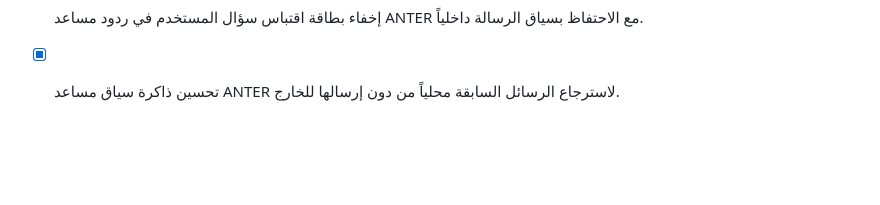
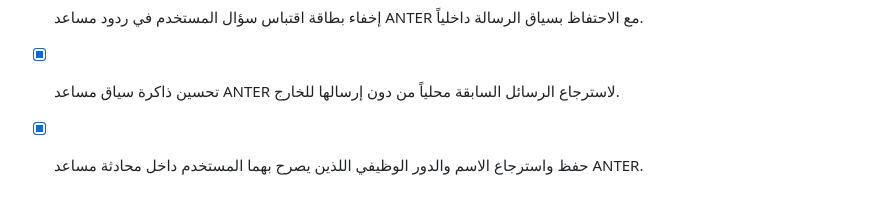
Before and after one commit to smart2ye/anter-messenger-android, a Markdown page: todo.md, the part around the change. GitHub-like rendering; blank space fills up the shorter version.

Commit message:
Checkpoint: توثيق اكتمال حفظ واسترجاع تعريفات المستخدم المهنية داخل محادثة مساعد ANTER؛ سؤال «ما هي وظيفتي؟» يستخدم ذاكرة محلية ولا ينتقل إلى مسار خارجي؛ اختبارات ANTER ناجحة.

```diff
--- a/todo.md
+++ b/todo.md
@@ -47,3 +47,4 @@
 - [x] توسيع رد حالة ANTER المختصر ليغطي المنصة وMessenger وmini-llm بدقة.
 - [x] إخفاء بطاقة اقتباس سؤال المستخدم في ردود مساعد ANTER مع الاحتفاظ بسياق الرسالة داخلياً.
 - [x] تحسين ذاكرة سياق مساعد ANTER لاسترجاع الرسائل السابقة محلياً من دون إرسالها للخارج.
+- [x] حفظ واسترجاع الاسم والدور الوظيفي اللذين يصرح بهما المستخدم داخل محادثة مساعد ANTER.
```
